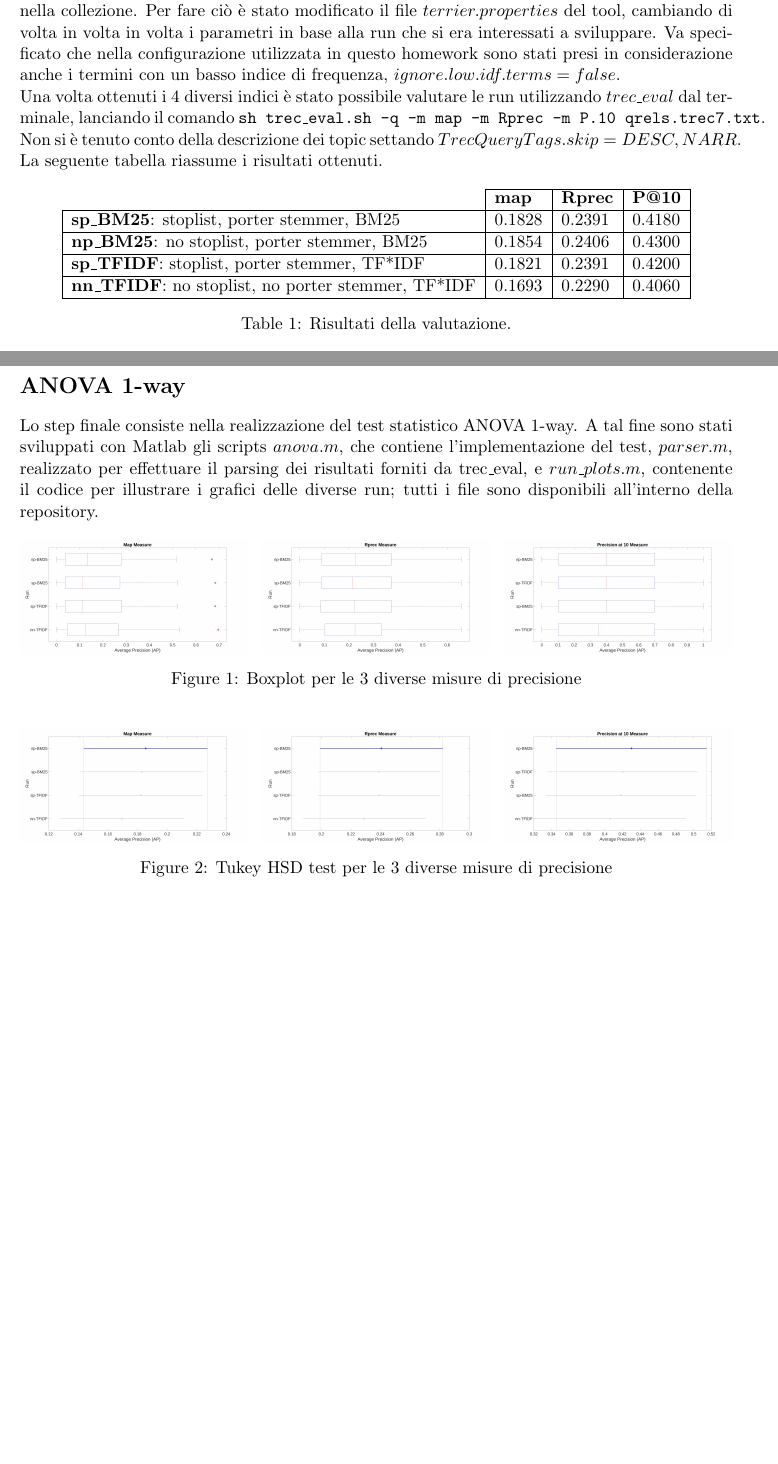
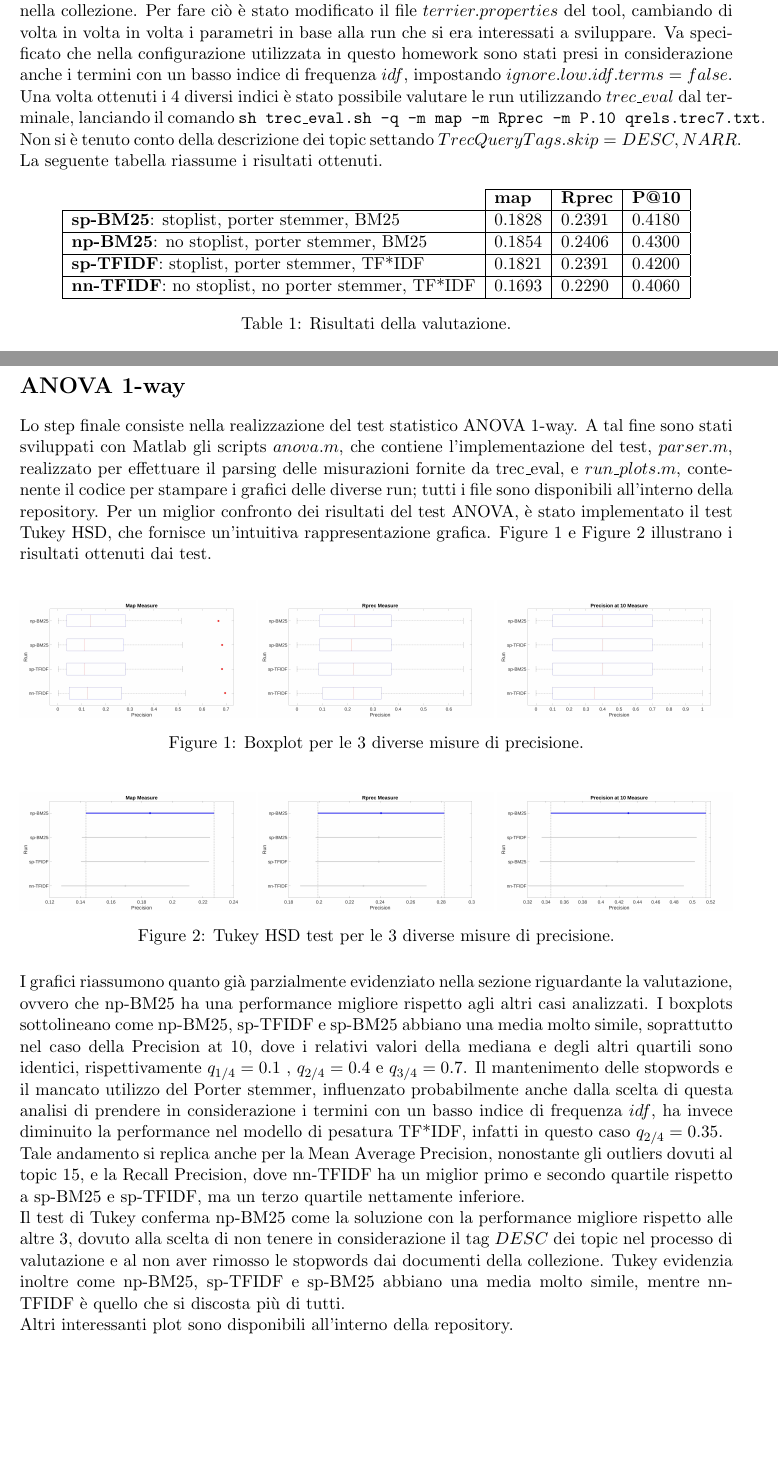
Before and after one commit to linparkkin/IR_HW1, a LaTeX document (Report/Giovanni_Barbieri_Report.tex): two parts of pages 1 and 2 of 2, joined at a grey line, cut so that both start at the same text. Compiled offline with pdfLaTeX.

Commit message:
Edited Latex file

```diff
--- a/Report/Giovanni_Barbieri_Report.tex
+++ b/Report/Giovanni_Barbieri_Report.tex
@@ -29,7 +29,7 @@ Condurre alla fine il test statistico  ANOVA 1-way per determinare i sistemi app
 
 \section*{Valutazione}
 
-Prima di tutto è stato utilizzato $terrier$ per effettuare l'indicizzazione dei documenti presenti nella collezione. Per fare ciò è stato modificato il file $terrier.properties$ del tool, cambiando di volta in volta in volta i parametri in base alla run che si era interessati a sviluppare. Va specificato che nella configurazione utilizzata in questo homework sono stati presi in considerazione anche i termini con un basso indice di frequenza, $ignore.low.idf.terms=false$. \\
+Prima di tutto è stato utilizzato $terrier$ per effettuare l'indicizzazione dei documenti presenti nella collezione. Per fare ciò è stato modificato il file $terrier.properties$ del tool, cambiando di volta in volta in volta i parametri in base alla run che si era interessati a sviluppare. Va specificato che nella configurazione utilizzata in questo homework sono stati presi in considerazione anche i termini con un basso indice di frequenza $idf$, impostando $ignore.low.idf.terms=false$. \\
 Una volta ottenuti i 4 diversi indici è stato possibile valutare le run utilizzando $trec\_eval$ dal terminale, lanciando il comando \texttt{sh trec\_eval.sh -q -m map -m Rprec -m P.10 qrels.trec7.txt}. Non si è tenuto conto della descrizione dei topic settando $TrecQueryTags.skip=DESC,NARR$.
 La seguente tabella riassume i risultati ottenuti.
 
@@ -39,10 +39,10 @@ La seguente tabella riassume i risultati ottenuti.
 \centering
     \begin{tabular}{l|l|l|l|}\cline{2-4}
     & \textbf{map} & \textbf{Rprec} & \textbf{P@10}\\\hline
-    \mc{1}{|l|}{\textbf{sp\_BM25}: stoplist, porter stemmer, BM25} & 0.1828 & 0.2391 & 0.4180\\\hline
-    \mc{1}{|l|}{\textbf{np\_BM25}: no stoplist, porter stemmer, BM25} & 0.1854 & 0.2406 & 0.4300\\\hline
-    \mc{1}{|l|}{\textbf{sp\_TFIDF}: stoplist, porter stemmer, TF*IDF} & 0.1821 & 0.2391 & 0.4200\\\hline
-    \mc{1}{|l|}{\textbf{nn\_TFIDF}: no stoplist, no porter stemmer, TF*IDF} & 0.1693 & 0.2290 & 0.4060\\\hline
+    \mc{1}{|l|}{\textbf{sp-BM25}: stoplist, porter stemmer, BM25} & 0.1828 & 0.2391 & 0.4180\\\hline
+    \mc{1}{|l|}{\textbf{np-BM25}: no stoplist, porter stemmer, BM25} & 0.1854 & 0.2406 & 0.4300\\\hline
+    \mc{1}{|l|}{\textbf{sp-TFIDF}: stoplist, porter stemmer, TF*IDF} & 0.1821 & 0.2391 & 0.4200\\\hline
+    \mc{1}{|l|}{\textbf{nn-TFIDF}: no stoplist, no porter stemmer, TF*IDF} & 0.1693 & 0.2290 & 0.4060\\\hline
     \end{tabular}
       \caption{Risultati della valutazione.}
 \end{table}
@@ -52,33 +52,40 @@ Come si più vedere la run che ha ottenuto i risultati migliori è np\_BM25, con
 
 \newpage
 \section*{ANOVA 1-way}
-Lo step finale consiste nella realizzazione del test statistico ANOVA 1-way. A tal fine sono stati sviluppati con Matlab gli scripts $anova.m$, che contiene l'implementazione del test, $parser.m$, realizzato per effettuare il parsing dei risultati forniti da trec\_eval, e $run\_plots.m$, contenente il codice per illustrare i grafici delle diverse run; tutti i file sono disponibili all'interno della repository.
-
+\noindent
+Lo step finale consiste nella realizzazione del test statistico ANOVA 1-way. A tal fine sono stati sviluppati con Matlab gli scripts $anova.m$, che contiene l'implementazione del test, $parser.m$, realizzato per effettuare il parsing delle misurazioni fornite da trec\_eval, e $run\_plots.m$, contenente il codice per stampare i grafici delle diverse run; tutti i file sono disponibili all'interno della repository. Per un miglior confronto dei risultati del test ANOVA, è stato implementato il test Tukey HSD, che fornisce un'intuitiva rappresentazione grafica.
+Figure 1 e Figure 2 illustrano i risultati ottenuti dai test.
+\\
 \begin{figure}[!htb]
-\minipage{0.32\textwidth}
+\minipage{0.33\textwidth}
   \includegraphics[width=\linewidth]{../Plots/mean-boxplot.jpeg}
 \endminipage\hfill
-\minipage{0.32\textwidth}
+\minipage{0.33\textwidth}
   \includegraphics[width=\linewidth]{../Plots/rprec-boxplot.jpeg}
 \endminipage\hfill
-\minipage{0.32\textwidth}%
+\minipage{0.33\textwidth}%
   \includegraphics[width=\linewidth]{../Plots/p10-boxplot.jpeg}
 \endminipage
-\caption{Boxplot per le 3 diverse misure di precisione}
+\caption{Boxplot per le 3 diverse misure di precisione.}
 \end{figure}
 
 \begin{figure}[!htb]
-\minipage{0.32\textwidth}
+\minipage{0.33\textwidth}
   \includegraphics[width=\linewidth]{../Plots/mean-tukey.jpeg}
 \endminipage\hfill
-\minipage{0.32\textwidth}
+\minipage{0.33\textwidth}
   \includegraphics[width=\linewidth]{../Plots/rprec-tukey.jpeg}
 \endminipage\hfill
-\minipage{0.32\textwidth}%
+\minipage{0.33\textwidth}%
   \includegraphics[width=\linewidth]{../Plots/p10-tukey.jpeg}
 \endminipage
-\caption{Tukey HSD test per le 3 diverse misure di precisione}
-
+\caption{Tukey HSD test per le 3 diverse misure di precisione.}
 \end{figure}
 
+\noindent
+I grafici riassumono quanto già parzialmente evidenziato nella sezione riguardante la valutazione, ovvero che np-BM25 ha una performance migliore rispetto agli altri casi analizzati. I boxplots sottolineano come np-BM25, sp-TFIDF e sp-BM25 abbiano una media molto simile, soprattutto nel caso della Precision at 10, dove i relativi valori della mediana e degli altri quartili sono identici, rispettivamente $q_{1/4}=0.1$ , $q_{2/4}=0.4$ e $q_{3/4}=0.7$. Il mantenimento delle stopwords e il mancato utilizzo del Porter stemmer, influenzato probabilmente anche dalla scelta di questa analisi di prendere in considerazione i termini con un basso indice di frequenza $idf$, ha invece diminuito la performance nel modello di pesatura TF*IDF, infatti in questo caso $q_{2/4}=0.35$.\\
+Tale andamento si replica anche per la Mean Average Precision, nonostante gli outliers dovuti al topic 15, e la Recall Precision, dove nn-TFIDF ha un miglior primo e secondo quartile rispetto a sp-BM25 e sp-TFIDF, ma un terzo quartile nettamente inferiore.\\
+Il test di Tukey conferma np-BM25 come la soluzione con la performance migliore rispetto alle altre 3, dovuto alla scelta di non tenere in considerazione il tag $DESC$ dei topic nel processo di valutazione e al non aver rimosso le stopwords dai documenti della collezione. Tukey evidenzia inoltre come np-BM25, sp-TFIDF e sp-BM25 abbiano una media molto simile, mentre nn-TFIDF è quello che si discosta più di tutti.\\
+Altri interessanti plot sono disponibili all'interno della repository.
+
 \end{document}
```
Also changed, not shown: Code/anova.m (+13 -13 lines), Plots/mean-boxplot.jpeg, Plots/mean-tukey.jpeg, Plots/p10-boxplot.jpeg, Plots/p10-tukey.jpeg, Plots/rprec-boxplot.jpeg, Plots/rprec-tukey.jpeg, Report/Giovanni_Barbieri_Report.pdf, Report/Giovanni_Barbieri_Report.tex (2 more changed lines), 3 other files.
